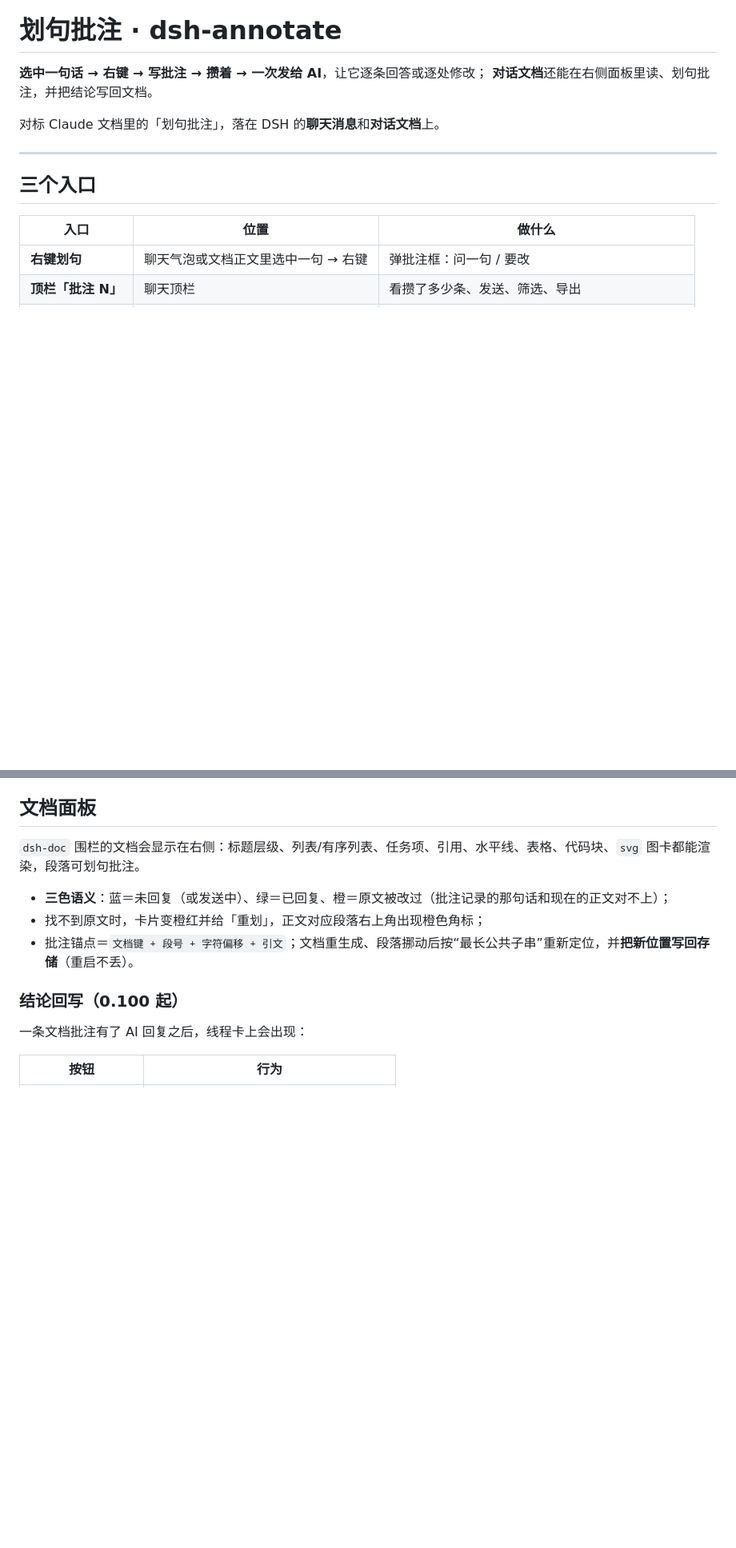
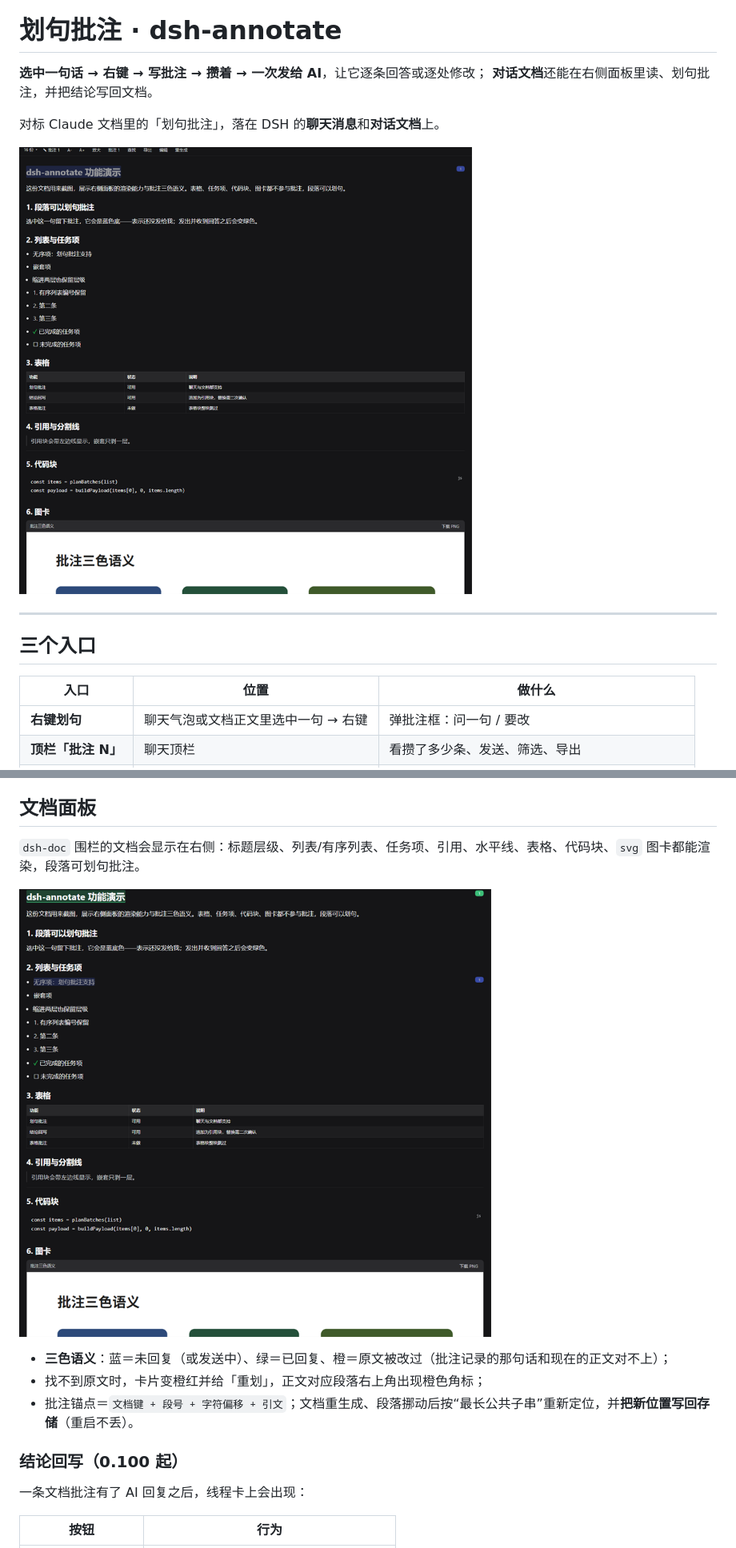
Before and after one commit to kUROITORIII/dsh-annotate, a Markdown page: README.md, 2 parts joined by grey strips. Shown at 80% size. GitHub-like rendering; pictures changed too: docs/screenshots/annotate.png (added), docs/screenshots/panel.png (added); blank space fills up the shorter version.

Commit message:
docs: 补两张功能截图（文档面板 / 批注高亮）

```diff
--- a/README.md
+++ b/README.md
@@ -4,6 +4,8 @@
 **对话文档**还能在右侧面板里读、划句批注，并把结论写回文档。
 
 对标 Claude 文档里的「划句批注」，落在 DSH 的**聊天消息**和**对话文档**上。
+
+![文档面板](docs/screenshots/panel.png)
 
 ---
 
@@ -30,6 +32,8 @@
 ## 文档面板
 
 `dsh-doc` 围栏的文档会显示在右侧：标题层级、列表/有序列表、任务项、引用、水平线、表格、代码块、`svg` 图卡都能渲染，段落可划句批注。
+
+![批注高亮：绿色已回复、蓝色未回复](docs/screenshots/annotate.png)
 
 - **三色语义**：蓝＝未回复（或发送中）、绿＝已回复、橙＝原文被改过（批注记录的那句话和现在的正文对不上）；
 - 找不到原文时，卡片变橙红并给「重划」，正文对应段落右上角出现橙色角标；
```
